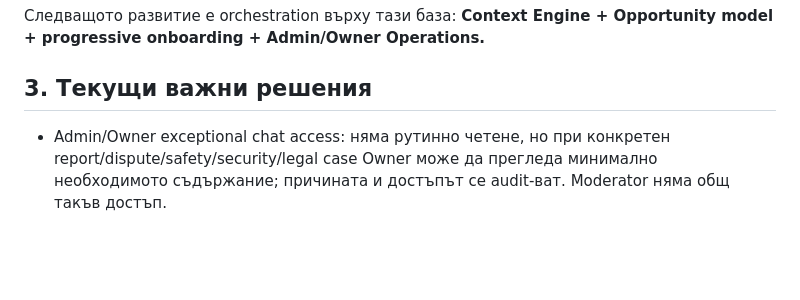
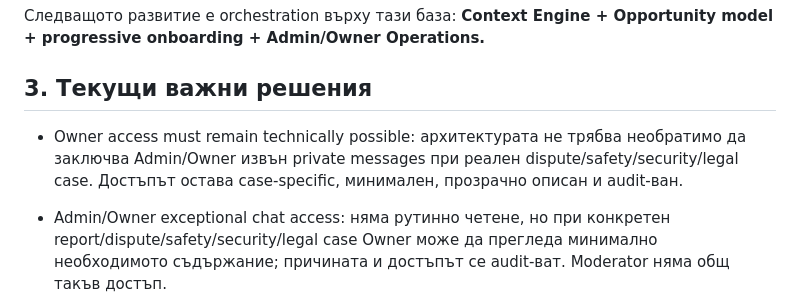
Before and after one commit to Traqnivanov/rodeni-v-lom, a Markdown page: PROJECT_STATE.md, the part around the change. GitHub-like rendering; blank space fills up the shorter version.

```diff
--- a/PROJECT_STATE.md
+++ b/PROJECT_STATE.md
@@ -30,6 +30,8 @@
 **Context Engine + Opportunity model + progressive onboarding + Admin/Owner Operations.**
 
 ## 3. Текущи важни решения
+
+- Owner access must remain technically possible: архитектурата не трябва необратимо да заключва Admin/Owner извън private messages при реален dispute/safety/security/legal case. Достъпът остава case-specific, минимален, прозрачно описан и audit-ван.
 
 - Admin/Owner exceptional chat access: няма рутинно четене, но при конкретен report/dispute/safety/security/legal case Owner може да прегледа минимално необходимото съдържание; причината и достъпът се audit-ват. Moderator няма общ такъв достъп.
 
```
Also changed, not shown: PRODUCT_MASTER_VISION_AUDIT.md (+14 -1 lines).
